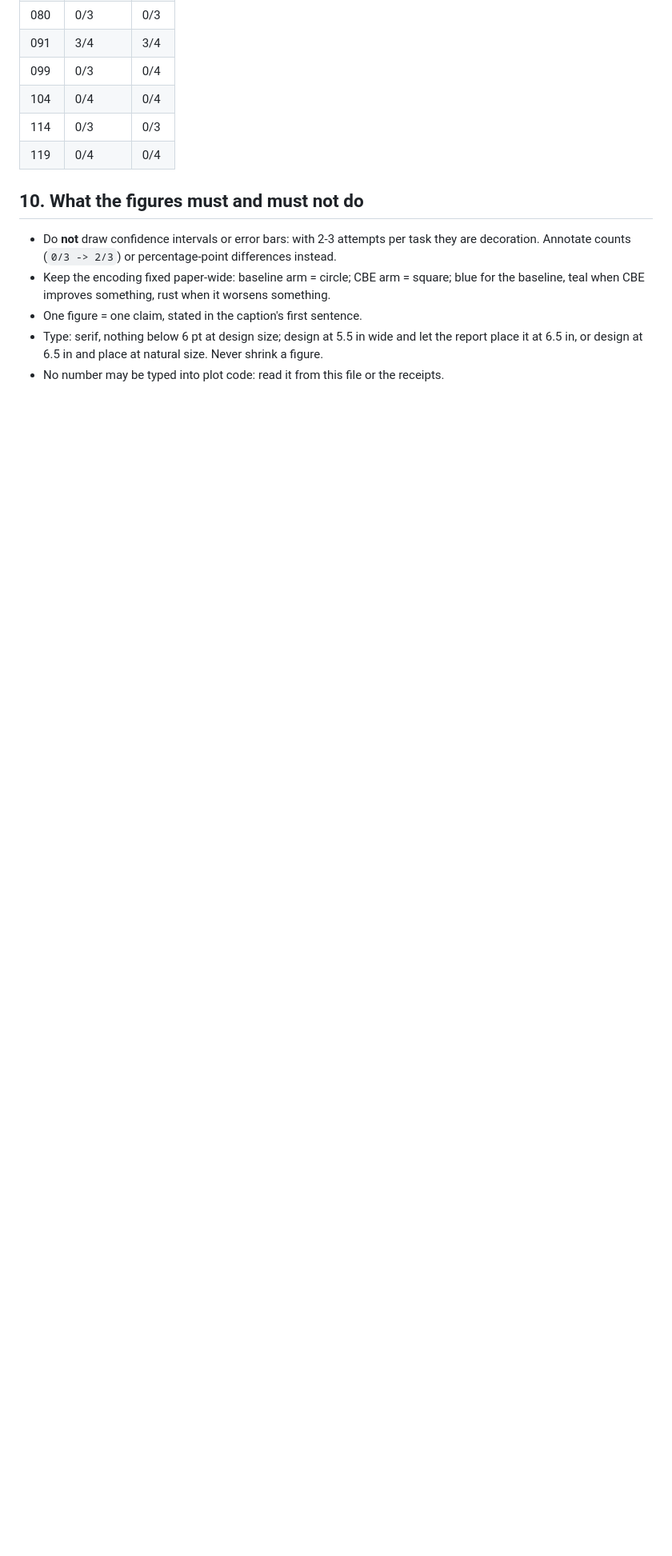
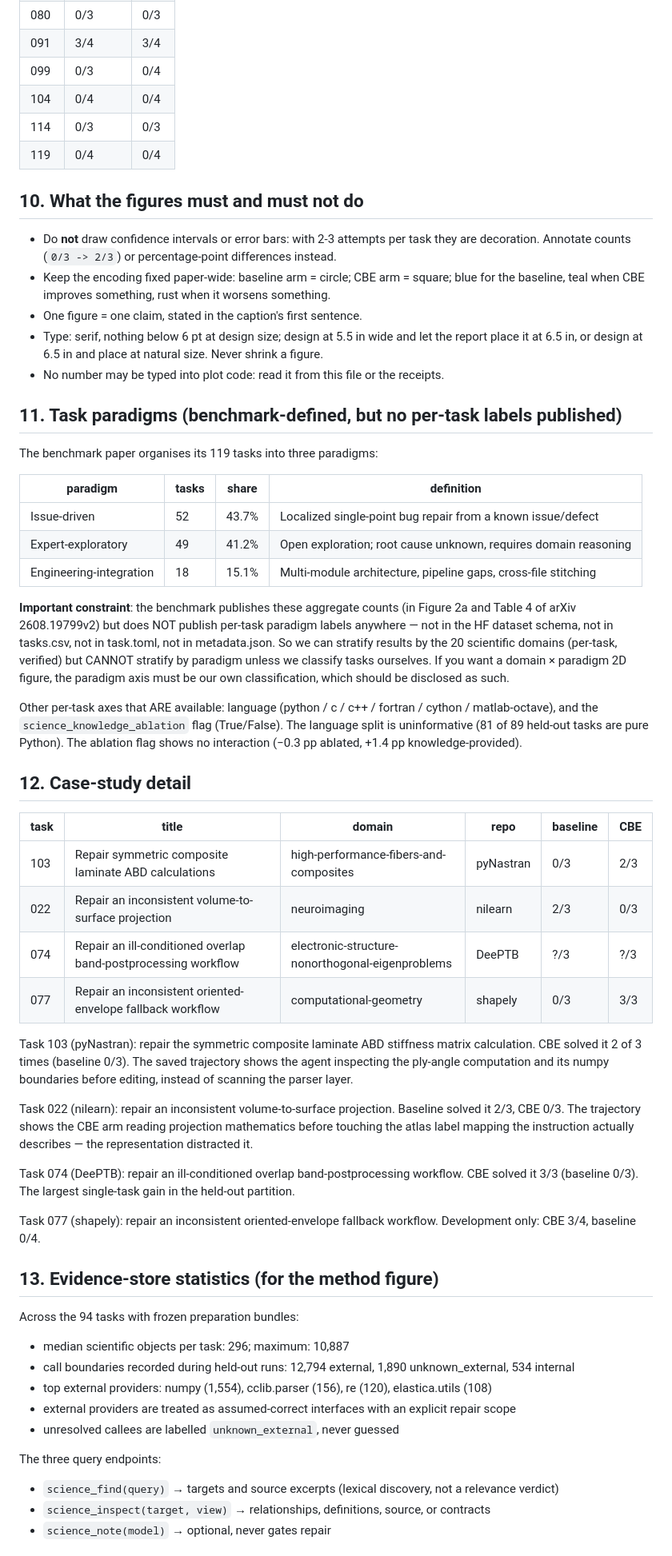
Before and after one commit to rajarshighoshal/computation-boundary-evidence, a Markdown page: results/experiment-brief.md, the part around one of its changes. Shown at 80% size. Drawn GitHub-style; blank space fills up the shorter version.

Commit message:
Complete experiment brief for external handoff (15.9 KB)
Adds paradigm context (with the constraint that per-task labels are not published),
case-study detail with task titles and repos, evidence-store statistics for the
method figure, and recommended figure encodings.

```diff
--- a/results/experiment-brief.md
+++ b/results/experiment-brief.md
@@ -272,3 +272,67 @@ Development tasks (4 runs per arm):
 - Type: serif, nothing below 6 pt at design size; design at 5.5 in wide and let the report
   place it at 6.5 in, or design at 6.5 in and place at natural size. Never shrink a figure.
 - No number may be typed into plot code: read it from this file or the receipts.
+
+
+## 11. Task paradigms (benchmark-defined, but no per-task labels published)
+
+The benchmark paper organises its 119 tasks into three paradigms:
+
+| paradigm | tasks | share | definition |
+|---|---|---|---|
+| Issue-driven | 52 | 43.7% | Localized single-point bug repair from a known issue/defect |
+| Expert-exploratory | 49 | 41.2% | Open exploration; root cause unknown, requires domain reasoning |
+| Engineering-integration | 18 | 15.1% | Multi-module architecture, pipeline gaps, cross-file stitching |
+
+**Important constraint**: the benchmark publishes these aggregate counts (in Figure 2a and Table 4
+of arXiv 2608.19799v2) but does NOT publish per-task paradigm labels anywhere — not in the HF
+dataset schema, not in tasks.csv, not in task.toml, not in metadata.json. So we can stratify
+results by the 20 scientific domains (per-task, verified) but CANNOT stratify by paradigm unless
+we classify tasks ourselves. If you want a domain × paradigm 2D figure, the paradigm axis must be
+our own classification, which should be disclosed as such.
+
+Other per-task axes that ARE available: language (python / c / c++ / fortran / cython / matlab-octave),
+and the `science_knowledge_ablation` flag (True/False). The language split is uninformative (81 of
+89 held-out tasks are pure Python). The ablation flag shows no interaction (−0.3 pp ablated,
++1.4 pp knowledge-provided).
+
+
+## 12. Case-study detail
+
+| task | title | domain | repo | baseline | CBE |
+|---|---|---|---|---|---|
+| 103 | Repair symmetric composite laminate ABD calculations | high-performance-fibers-and-composites | pyNastran | 0/3 | 2/3 |
+| 022 | Repair an inconsistent volume-to-surface projection | neuroimaging | nilearn | 2/3 | 0/3 |
+| 074 | Repair an ill-conditioned overlap band-postprocessing workflow | electronic-structure-nonorthogonal-eigenproblems | DeePTB | ?/3 | ?/3 |
+| 077 | Repair an inconsistent oriented-envelope fallback workflow | computational-geometry | shapely | 0/3 | 3/3 |
+
+Task 103 (pyNastran): repair the symmetric composite laminate ABD stiffness matrix calculation.
+CBE solved it 2 of 3 times (baseline 0/3). The saved trajectory shows the agent inspecting the
+ply-angle computation and its numpy boundaries before editing, instead of scanning the parser layer.
+
+Task 022 (nilearn): repair an inconsistent volume-to-surface projection. Baseline solved it 2/3,
+CBE 0/3. The trajectory shows the CBE arm reading projection mathematics before touching the atlas
+label mapping the instruction actually describes — the representation distracted it.
+
+Task 074 (DeePTB): repair an ill-conditioned overlap band-postprocessing workflow. CBE solved it
+3/3 (baseline 0/3). The largest single-task gain in the held-out partition.
+
+Task 077 (shapely): repair an inconsistent oriented-envelope fallback workflow. Development only:
+CBE 3/4, baseline 0/4.
+
+
+## 13. Evidence-store statistics (for the method figure)
+
+Across the 94 tasks with frozen preparation bundles:
+- median scientific objects per task: 296; maximum: 10,887
+- call boundaries recorded during held-out runs: 12,794 external, 1,890 unknown_external, 534 internal
+- top external providers: numpy (1,554), cclib.parser (156), re (120), elastica.utils (108)
+- external providers are treated as assumed-correct interfaces with an explicit repair scope
+- unresolved callees are labelled `unknown_external`, never guessed
+
+The three query endpoints:
+- `science_find(query)` → targets and source excerpts (lexical discovery, not a relevance verdict)
+- `science_inspect(target, view)` → relationships, definitions, source, or contracts
+- `science_note(model)` → optional, never gates repair
+
+
```
Also changed, not shown: other parts of results/experiment-brief.md (+13 -0 lines).
